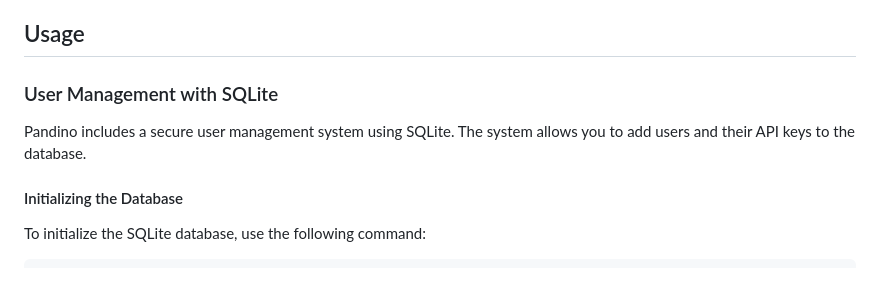
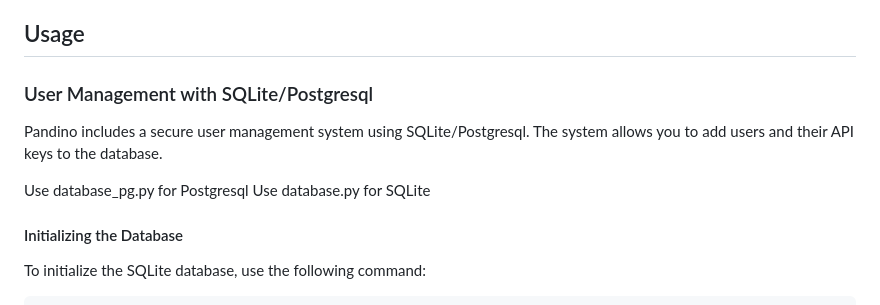
Before and after one commit to gnucoop/pandino, a Markdown page: README.md, the part around the change printed below. GitHub-like rendering; blank space fills up the shorter version.

```diff
--- a/README.md
+++ b/README.md
@@ -43,8 +52,12 @@ If you encounter any issues during installation or usage, please check the follo
 
 ## Usage
 
-### User Management with SQLite
-Pandino includes a secure user management system using SQLite. The system allows you to add users and their API keys to the database.
+### User Management with SQLite/Postgresql
+Pandino includes a secure user management system using SQLite/Postgresql. The system allows you to add users and their API keys to the database.
+
+Use database_pg.py for Postgresql
+Use database.py for SQLite
+
 
 #### Initializing the Database
 To initialize the SQLite database, use the following command:
```
Also changed, not shown: other parts of README.md (+107 -0 lines).
